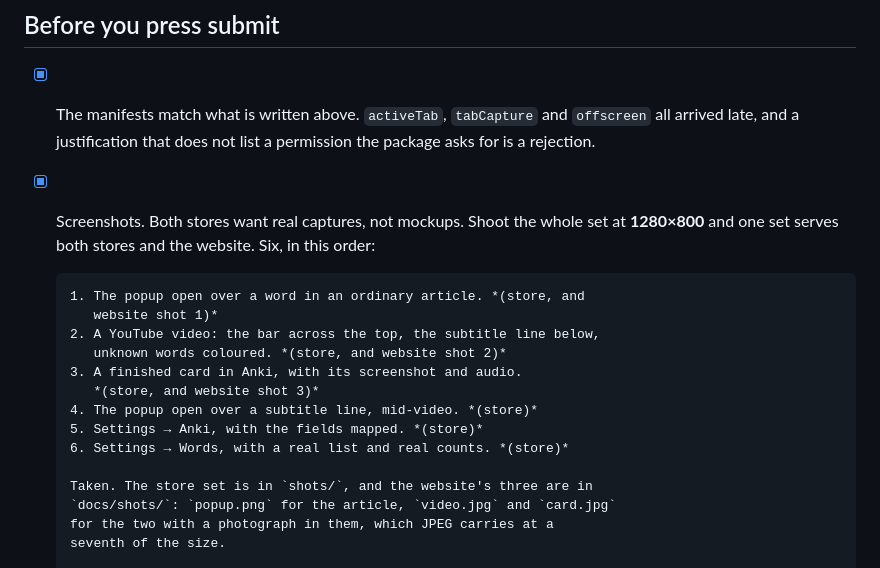
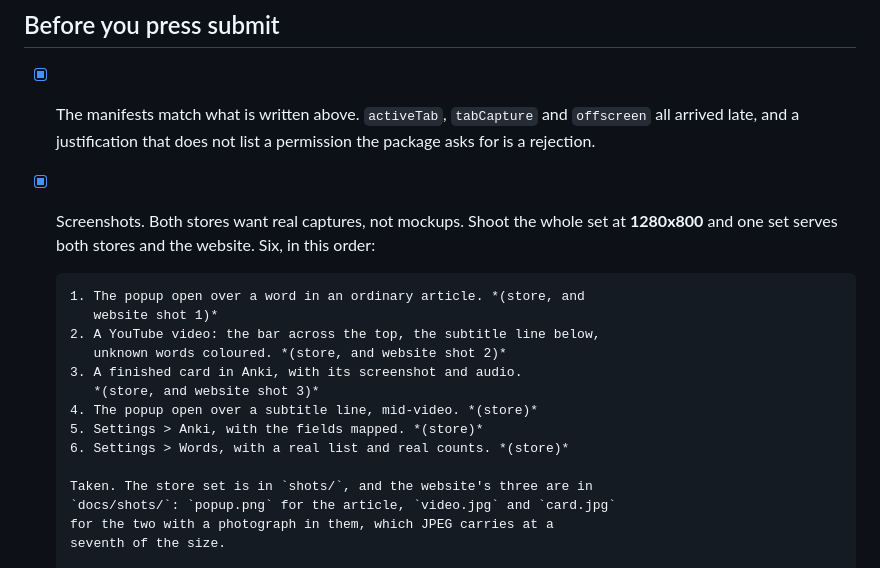
Before and after one commit to jacobgerritz/Torval, a Markdown page: STORE.md, the part around one of its changes. Drawn GitHub-style.

Commit message:
Plain text in the file that gets pasted into forms

```diff
--- a/STORE.md
+++ b/STORE.md
@@ -275,7 +275,7 @@ looks like obfuscation if it is not explained. Say this:
       and `offscreen` all arrived late, and a justification that does not
       list a permission the package asks for is a rejection.
 - [x] Screenshots. Both stores want real captures, not mockups. Shoot the
-      whole set at **1280×800** and one set serves both stores and the
+      whole set at **1280x800** and one set serves both stores and the
       website. Six, in this order:
 
       1. The popup open over a word in an ordinary article. *(store, and
@@ -285,8 +285,8 @@ looks like obfuscation if it is not explained. Say this:
       3. A finished card in Anki, with its screenshot and audio.
          *(store, and website shot 3)*
       4. The popup open over a subtitle line, mid-video. *(store)*
-      5. Settings → Anki, with the fields mapped. *(store)*
-      6. Settings → Words, with a real list and real counts. *(store)*
+      5. Settings > Anki, with the fields mapped. *(store)*
+      6. Settings > Words, with a real list and real counts. *(store)*
 
       Taken. The store set is in `shots/`, and the website's three are in
       `docs/shots/`: `popup.png` for the article, `video.jpg` and `card.jpg`
```
Also changed, not shown: other parts of STORE.md (+2 -2 lines).
